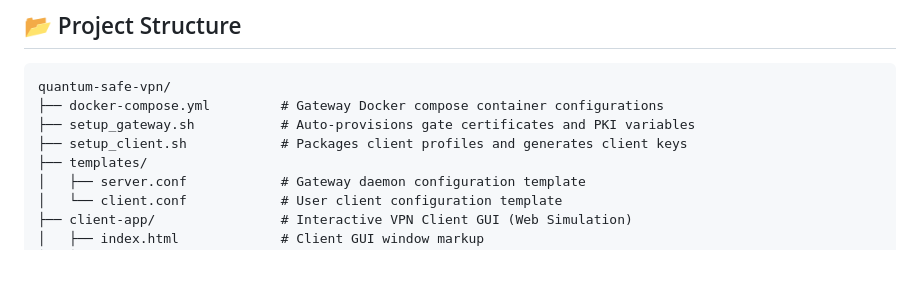
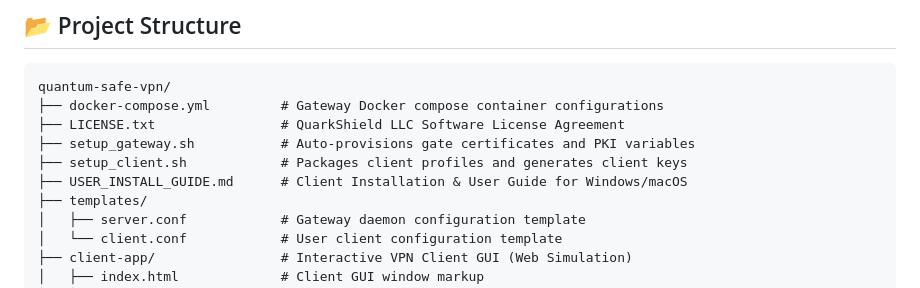
Before and after one commit to spinovation/Quantum-safe-VPN, a Markdown page: README.md, the part around the change. GitHub-like rendering; blank space fills up the shorter version.

Commit message:
Add User Installation Guide and update README.md

````diff
--- a/README.md
+++ b/README.md
@@ -27,8 +27,10 @@ Traditional VPN client-server handshakes rely on ECDH, DH, or RSA for key negoti
 ```text
 quantum-safe-vpn/
 ├── docker-compose.yml         # Gateway Docker compose container configurations
+├── LICENSE.txt                # QuarkShield LLC Software License Agreement
 ├── setup_gateway.sh           # Auto-provisions gate certificates and PKI variables
 ├── setup_client.sh            # Packages client profiles and generates client keys
+├── USER_INSTALL_GUIDE.md      # Client Installation & User Guide for Windows/macOS
 ├── templates/
 │   ├── server.conf            # Gateway daemon configuration template
 │   └── client.conf            # User client configuration template
````
Also changed, not shown: USER_INSTALL_GUIDE.md (added, +81 -0 lines).
